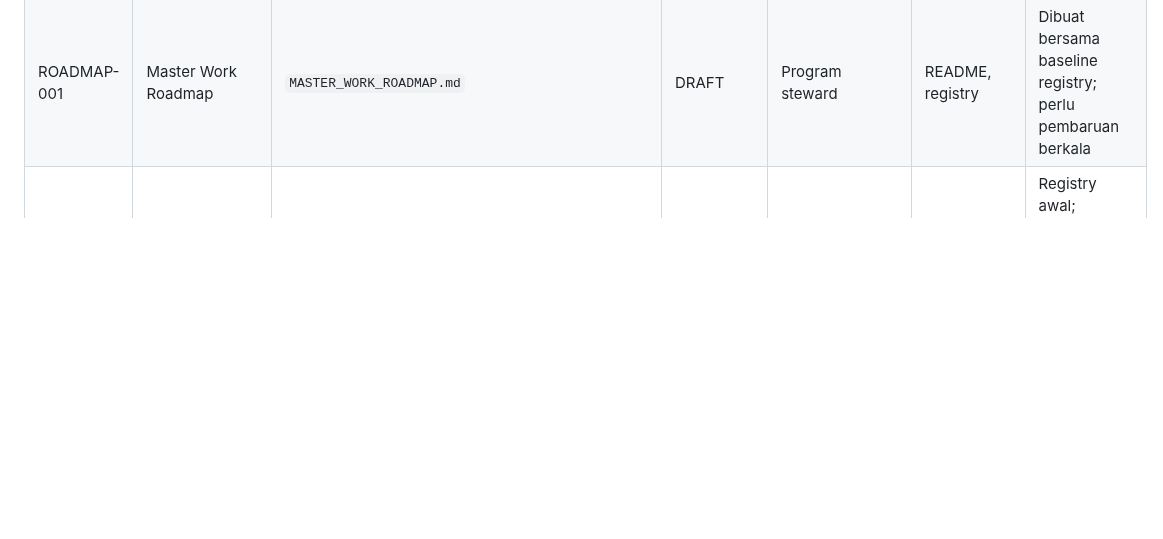
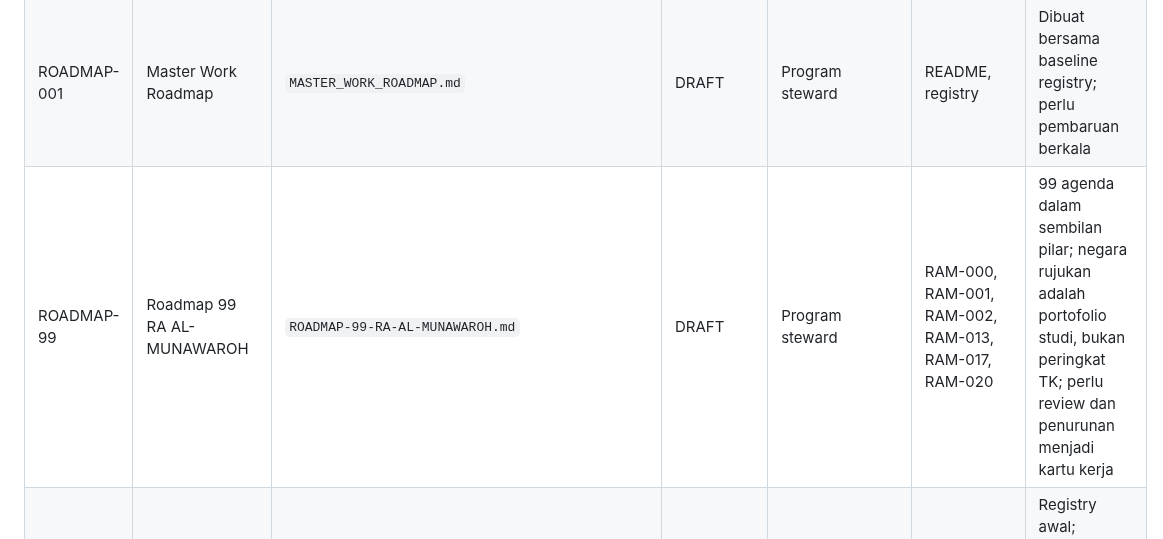
Before and after one commit to gunaracorp/ra-al-munawaroh-os, a Markdown page: 00-MASTER-CONTROL/registries/DOCUMENT_REGISTRY.md, the part around the change. Rendered like a GitHub page; blank space fills up the shorter version.

Commit message:
docs: register Roadmap 99 artifact

```diff
--- a/00-MASTER-CONTROL/registries/DOCUMENT_REGISTRY.md
+++ b/00-MASTER-CONTROL/registries/DOCUMENT_REGISTRY.md
@@ -37,6 +37,7 @@ Baseline ini disusun dari file yang dapat diverifikasi saat registry dibuat. Kon
 |---|---|---|---|---|---|---|
 | REPO-README | Repository README | `README.md` | DRAFT | Repository steward | RAM-000 | File tersedia; review link/path setelah struktur tumbuh |
 | ROADMAP-001 | Master Work Roadmap | `MASTER_WORK_ROADMAP.md` | DRAFT | Program steward | README, registry | Dibuat bersama baseline registry; perlu pembaruan berkala |
+| ROADMAP-99 | Roadmap 99 RA AL-MUNAWAROH | `ROADMAP-99-RA-AL-MUNAWAROH.md` | DRAFT | Program steward | RAM-000, RAM-001, RAM-002, RAM-013, RAM-017, RAM-020 | 99 agenda dalam sembilan pilar; negara rujukan adalah portofolio studi, bukan peringkat TK; perlu review dan penurunan menjadi kartu kerja |
 | REG-001 | Document Registry | `00-MASTER-CONTROL/registries/DOCUMENT_REGISTRY.md` | DRAFT | Document controller | RAM-000, roadmap | Registry awal; verifikasi setiap path dan status saat modul ditambah |
 | RAM-016 | People, Talent & Organizational Culture OS | `16-PEOPLE-TALENT-CULTURE/RAM-016_PEOPLE_TALENT_ORGANIZATIONAL_CULTURE_OS.md` | SCAFFOLD | People & culture lead | RAM-007, 013, 014, 015, 017 | Kerangka awal; isi, review, dan validasi implementasi masih diperlukan |
 | RAM-000 | Master Control & Document Architecture | `00-MASTER-CONTROL/RAM-000_MASTER_CONTROL_DOCUMENT_ARCHITECTURE.md` | DRAFT | Architecture owner | Semua RAM | Artefak Markdown kanonis tersedia; review formal, verifikasi dependensi, dan persetujuan masih diperlukan |
```
